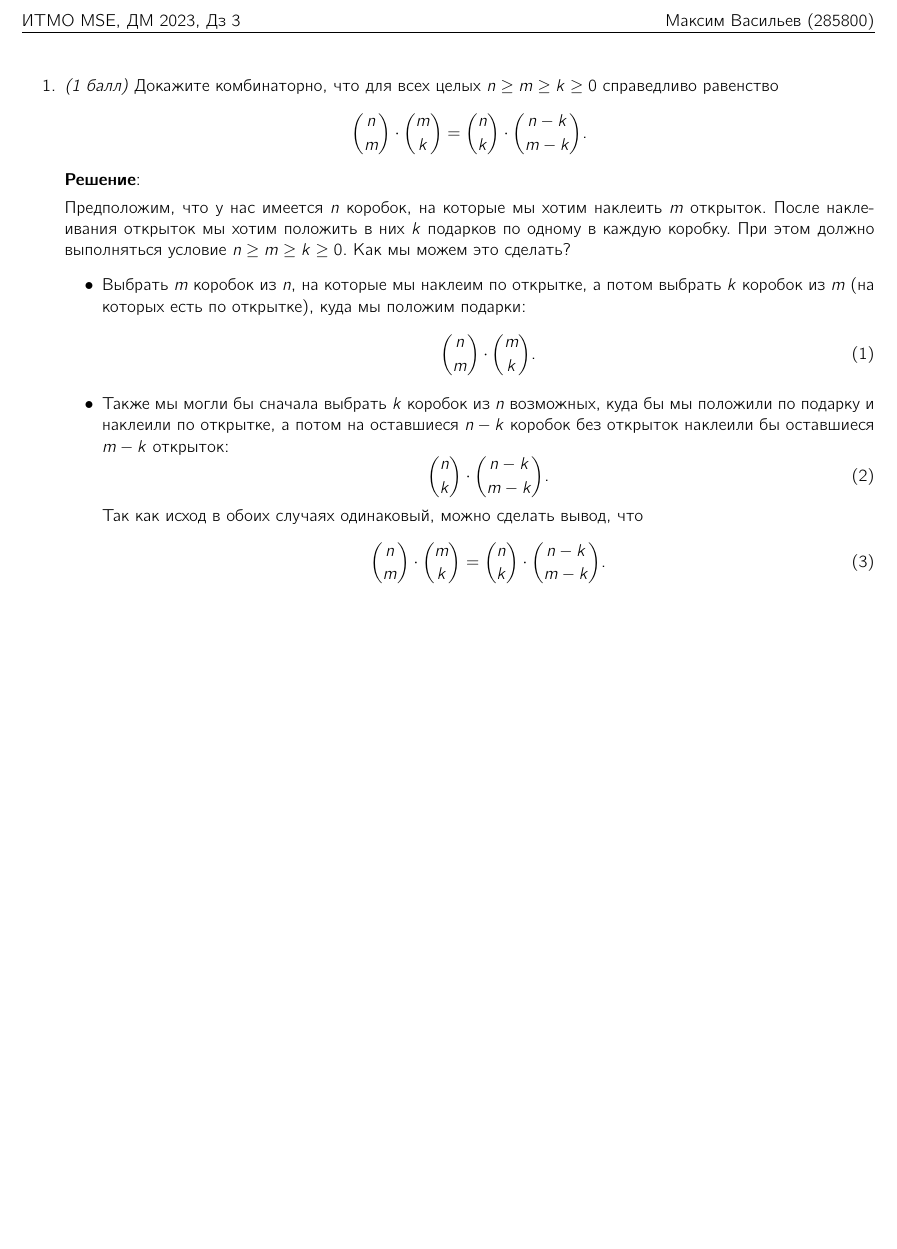
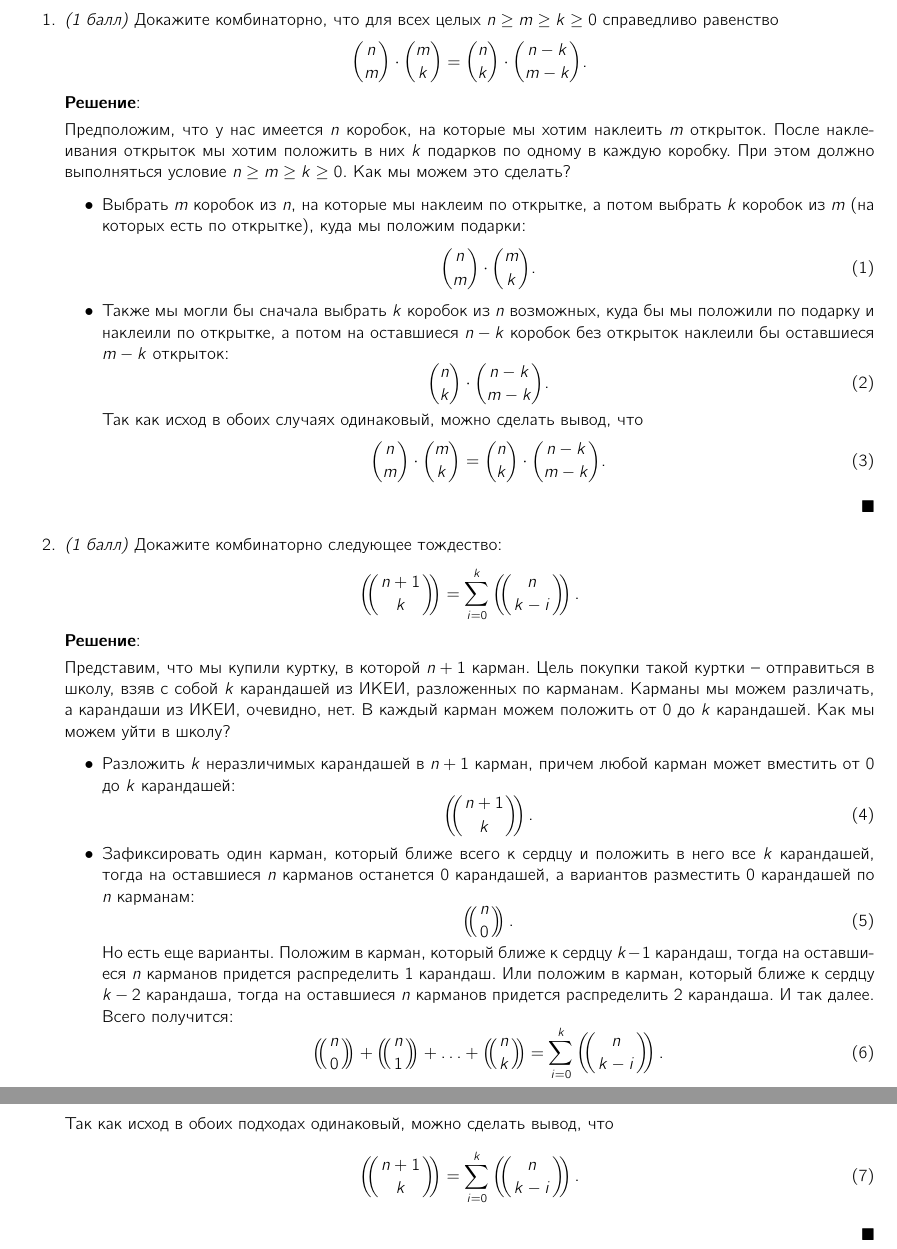
Before and after one commit to mdvasilyev/DM-hws, a LaTeX problem sheet (hw03.tex): part of the page before the commit and two parts of pages 1 and 2 of 2 after it, the two joined at a grey line, cut at the place of the change, the shorter picture padded with empty space. Compiled offline with pdfLaTeX.

Commit message:
sln: add sln to 2

```diff
--- a/hw03.tex
+++ b/hw03.tex
@@ -76,6 +76,7 @@
 \newcommand{\subst}[3]{\left[#2 \mapsto #3 \right] #1}
 \newcommand{\eqbeta}{=_\beta}
 \newcommand{\eqeta}{=_\eta}
+\def\multiset#1#2{\ensuremath{\left(\kern-.3em\left(\genfrac{}{}{0pt}{}{#1}{#2}\right)\kern-.3em\right)}}
 % ------------------------------------------------
 
 % Head
@@ -120,7 +121,36 @@
         \binom{n}{m} \cdot \binom{m}{k} = \binom{n}{k} \cdot \binom{n - k}{m - k}.
       \end{equation}
     \end{itemize}
+    \begin{flushright}
+      $\blacksquare$
+    \end{flushright}
+    \item \textit{(1 балл)} Докажите комбинаторно следующее тождество:
+    $$\multiset{n + 1}{k} = \sum_{i = 0}^{k} \multiset{n}{k - i}.$$
+    \textbf{Решение}:
 
+    Представим, что мы купили куртку, в которой $n + 1$ карман. Цель покупки такой куртки -- отправиться в школу, взяв с собой $k$ карандашей из ИКЕИ, разложенных по карманам. Карманы мы можем различать, а карандаши из ИКЕИ, очевидно, нет. В каждый карман можем положить от 0 до $k$ карандашей. Как мы можем уйти в школу?
+    \begin{itemize}
+      \item Разложить $k$ неразличимых карандашей в $n + 1$ карман, причем любой карман может вместить от 0 до $k$ карандашей:
+      \begin{equation}
+        \multiset{n + 1}{k}.
+      \end{equation}
+      \item Зафиксировать один карман, который ближе всего к сердцу и положить в него все $k$ карандашей, тогда на оставшиеся $n$ карманов останется 0 карандашей, а вариантов разместить 0 карандашей по $n$ карманам:
+      \begin{equation}
+        \multiset{n}{0}.
+      \end{equation}
+      Но есть еще варианты. Положим в карман, который ближе к сердцу $k-1$ карандаш, тогда на оставшиеся $n$ карманов придется распределить 1 карандаш. Или положим в карман, который ближе к сердцу $k-2$ карандаша, тогда на оставшиеся $n$ карманов придется распределить 2 карандаша. И так далее. Всего получится:
+      \begin{equation}
+        \multiset{n}{0} + \multiset{n}{1} + \ldots + \multiset{n}{k} = \sum_{i = 0}^{k} \multiset{n}{k - i}.
+      \end{equation}
+    \end{itemize}
+    Так как исход в обоих подходах одинаковый, можно сделать вывод, что
+    \begin{equation}
+      \multiset{n + 1}{k} = \sum_{i = 0}^{k} \multiset{n}{k - i}.
+    \end{equation}
+
+    \begin{flushright}
+      $\blacksquare$
+    \end{flushright}
 
 
   \end{enumerate}
```
